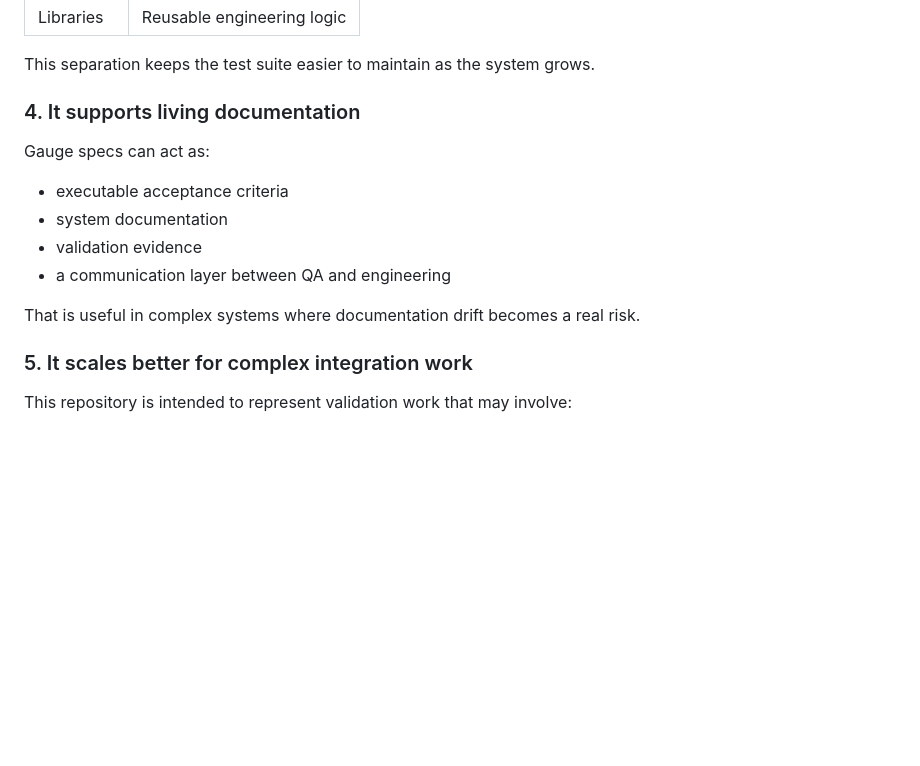
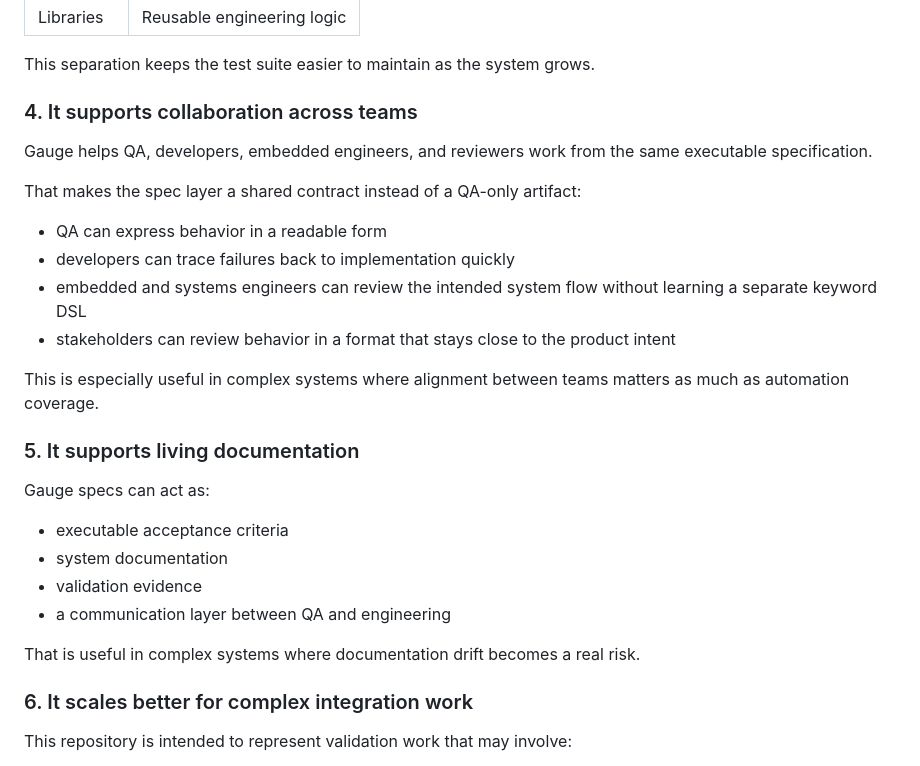
Before and after one commit to aledelhen/cysca-demo, a Markdown page: docs/gauge-vs-robot-framework.md, the part around the change. Drawn GitHub-style; blank space fills up the shorter version.

Commit message:
updated the gauge vs rbtfrm comparison

```diff
--- a/docs/gauge-vs-robot-framework.md
+++ b/docs/gauge-vs-robot-framework.md
@@ -64,7 +64,20 @@ That gives a cleaner separation:
 
 This separation keeps the test suite easier to maintain as the system grows.
 
-### 4. It supports living documentation
+### 4. It supports collaboration across teams
+
+Gauge helps QA, developers, embedded engineers, and reviewers work from the same executable specification.
+
+That makes the spec layer a shared contract instead of a QA-only artifact:
+
+- QA can express behavior in a readable form
+- developers can trace failures back to implementation quickly
+- embedded and systems engineers can review the intended system flow without learning a separate keyword DSL
+- stakeholders can review behavior in a format that stays close to the product intent
+
+This is especially useful in complex systems where alignment between teams matters as much as automation coverage.
+
+### 5. It supports living documentation
 
 Gauge specs can act as:
 
@@ -75,7 +88,7 @@ Gauge specs can act as:
 
 That is useful in complex systems where documentation drift becomes a real risk.
 
-### 5. It scales better for complex integration work
+### 6. It scales better for complex integration work
 
 This repository is intended to represent validation work that may involve:
 
```
